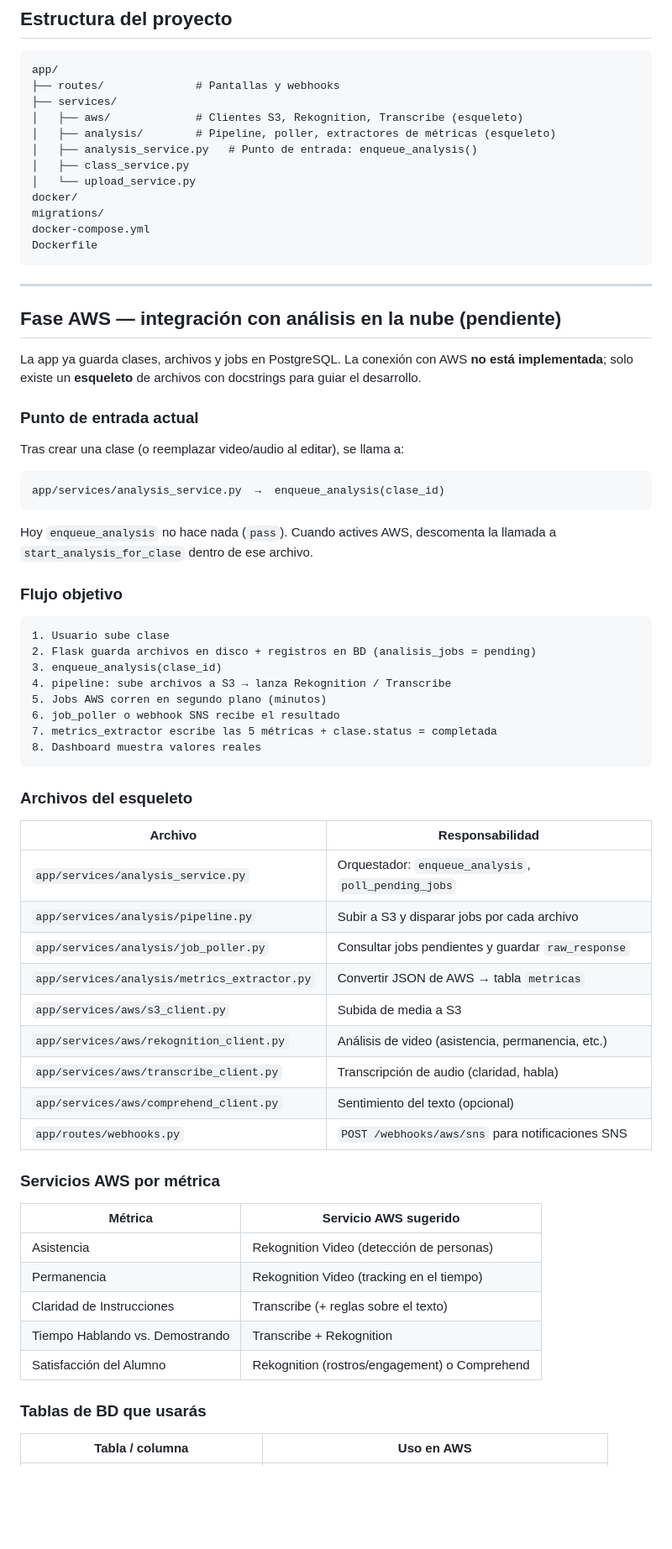
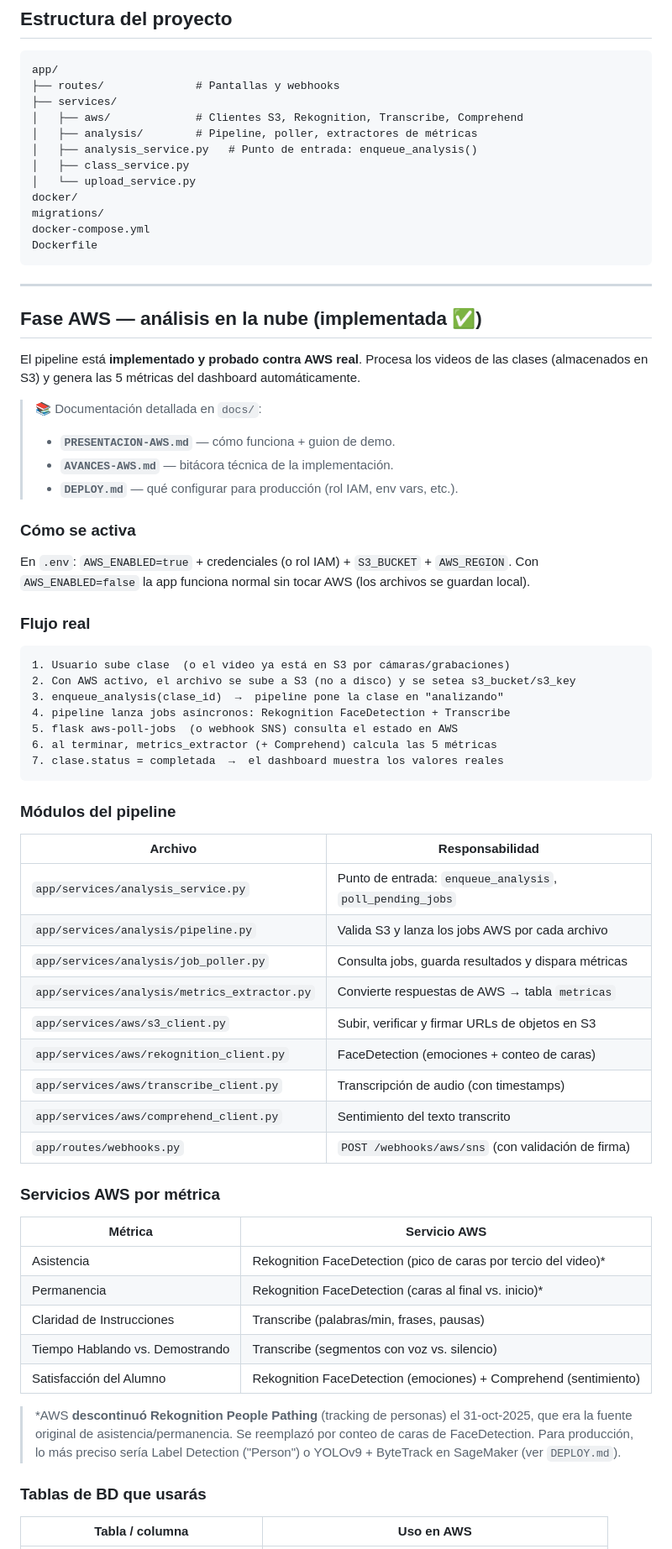
Before and after one commit to RolandCSCHC/Emprendimiento-Proyecto, a Markdown page: README.md, the part around one of its changes. Shown at 84% size. Rendered like a GitHub page; blank space fills up the shorter version.

````diff
--- a/README.md
+++ b/README.md
@@ -114,8 +114,8 @@ Copia `.env.example` a `.env` antes del primer `docker compose up`:
 app/
 ├── routes/              # Pantallas y webhooks
 ├── services/
-│   ├── aws/             # Clientes S3, Rekognition, Transcribe (esqueleto)
-│   ├── analysis/        # Pipeline, poller, extractores de métricas (esqueleto)
+│   ├── aws/             # Clientes S3, Rekognition, Transcribe, Comprehend
+│   ├── analysis/        # Pipeline, poller, extractores de métricas
 │   ├── analysis_service.py   # Punto de entrada: enqueue_analysis()
 │   ├── class_service.py
 │   └── upload_service.py
@@ -127,56 +127,61 @@ Dockerfile
 
 ---
 
-## Fase AWS — integración con análisis en la nube (pendiente)
+## Fase AWS — análisis en la nube (implementada ✅)
 
-La app ya guarda clases, archivos y jobs en PostgreSQL. La conexión con AWS **no está implementada**; solo existe un **esqueleto** de archivos con docstrings para guiar el desarrollo.
+El pipeline está **implementado y probado contra AWS real**. Procesa los videos de las
+clases (almacenados en S3) y genera las 5 métricas del dashboard automáticamente.
 
-### Punto de entrada actual
+> 📚 Documentación detallada en `docs/`:
+> - **`PRESENTACION-AWS.md`** — cómo funciona + guion de demo.
+> - **`AVANCES-AWS.md`** — bitácora técnica de la implementación.
+> - **`DEPLOY.md`** — qué configurar para producción (rol IAM, env vars, etc.).
 
-Tras crear una clase (o reemplazar video/audio al editar), se llama a:
+### Cómo se activa
+
+En `.env`: `AWS_ENABLED=true` + credenciales (o rol IAM) + `S3_BUCKET` + `AWS_REGION`.
+Con `AWS_ENABLED=false` la app funciona normal sin tocar AWS (los archivos se guardan local).
+
+### Flujo real
 
 ```text
-app/services/analysis_service.py  →  enqueue_analysis(clase_id)
+1. Usuario sube clase  (o el video ya está en S3 por cámaras/grabaciones)
+2. Con AWS activo, el archivo se sube a S3 (no a disco) y se setea s3_bucket/s3_key
+3. enqueue_analysis(clase_id)  →  pipeline pone la clase en "analizando"
+4. pipeline lanza jobs asíncronos: Rekognition FaceDetection + Transcribe
+5. flask aws-poll-jobs  (o webhook SNS) consulta el estado en AWS
+6. al terminar, metrics_extractor (+ Comprehend) calcula las 5 métricas
+7. clase.status = completada  →  el dashboard muestra los valores reales
 ```
 
-Hoy `enqueue_analysis` no hace nada (`pass`). Cuando actives AWS, descomenta la llamada a `start_analysis_for_clase` dentro de ese archivo.
-
-### Flujo objetivo
-
-```text
-1. Usuario sube clase
-2. Flask guarda archivos en disco + registros en BD (analisis_jobs = pending)
-3. enqueue_analysis(clase_id)
-4. pipeline: sube archivos a S3 → lanza Rekognition / Transcribe
-5. Jobs AWS corren en segundo plano (minutos)
-6. job_poller o webhook SNS recibe el resultado
-7. metrics_extractor escribe las 5 métricas + clase.status = completada
-8. Dashboard muestra valores reales
-```
-
-### Archivos del esqueleto
+### Módulos del pipeline
 
 | Archivo | Responsabilidad |
 |---------|-----------------|
-| `app/services/analysis_service.py` | Orquestador: `enqueue_analysis`, `poll_pending_jobs` |
-| `app/services/analysis/pipeline.py` | Subir a S3 y disparar jobs por cada archivo |
-| `app/services/analysis/job_poller.py` | Consultar jobs pendientes y guardar `raw_response` |
-| `app/services/analysis/metrics_extractor.py` | Convertir JSON de AWS → tabla `metricas` |
-| `app/services/aws/s3_client.py` | Subida de media a S3 |
-| `app/services/aws/rekognition_client.py` | Análisis de video (asistencia, permanencia, etc.) |
-| `app/services/aws/transcribe_client.py` | Transcripción de audio (claridad, habla) |
-| `app/services/aws/comprehend_client.py` | Sentimiento del texto (opcional) |
-| `app/routes/webhooks.py` | `POST /webhooks/aws/sns` para notificaciones SNS |
+| `app/services/analysis_service.py` | Punto de entrada: `enqueue_analysis`, `poll_pending_jobs` |
+| `app/services/analysis/pipeline.py` | Valida S3 y lanza los jobs AWS por cada archivo |
+| `app/services/analysis/job_poller.py` | Consulta jobs, guarda resultados y dispara métricas |
+| `app/services/analysis/metrics_extractor.py` | Convierte respuestas de AWS → tabla `metricas` |
+| `app/services/aws/s3_client.py` | Subir, verificar y firmar URLs de objetos en S3 |
+| `app/services/aws/rekognition_client.py` | FaceDetection (emociones + conteo de caras) |
+| `app/services/aws/transcribe_client.py` | Transcripción de audio (con timestamps) |
+| `app/services/aws/comprehend_client.py` | Sentimiento del texto transcrito |
+| `app/routes/webhooks.py` | `POST /webhooks/aws/sns` (con validación de firma) |
 
 ### Servicios AWS por métrica
 
-| Métrica | Servicio AWS sugerido |
-|---------|------------------------|
-| Asistencia | Rekognition Video (detección de personas) |
-| Permanencia | Rekognition Video (tracking en el tiempo) |
-| Claridad de Instrucciones | Transcribe (+ reglas sobre el texto) |
-| Tiempo Hablando vs. Demostrando | Transcribe + Rekognition |
-| Satisfacción del Alumno | Rekognition (rostros/engagement) o Comprehend |
+| Métrica | Servicio AWS |
+|---------|--------------|
+| Asistencia | Rekognition FaceDetection (pico de caras por tercio del video)* |
+| Permanencia | Rekognition FaceDetection (caras al final vs. inicio)* |
+| Claridad de Instrucciones | Transcribe (palabras/min, frases, pausas) |
+| Tiempo Hablando vs. Demostrando | Transcribe (segmentos con voz vs. silencio) |
+| Satisfacción del Alumno | Rekognition FaceDetection (emociones) + Comprehend (sentimiento) |
+
+> *AWS **descontinuó Rekognition People Pathing** (tracking de personas) el 31-oct-2025, que
+> era la fuente original de asistencia/permanencia. Se reemplazó por conteo de caras de
+> FaceDetection. Para producción, lo más preciso sería Label Detection ("Person") o
+> YOLOv9 + ByteTrack en SageMaker (ver `DEPLOY.md`).
 
 ### Tablas de BD que usarás
 
````
Also changed, not shown: other parts of README.md (+24 -48 lines).
